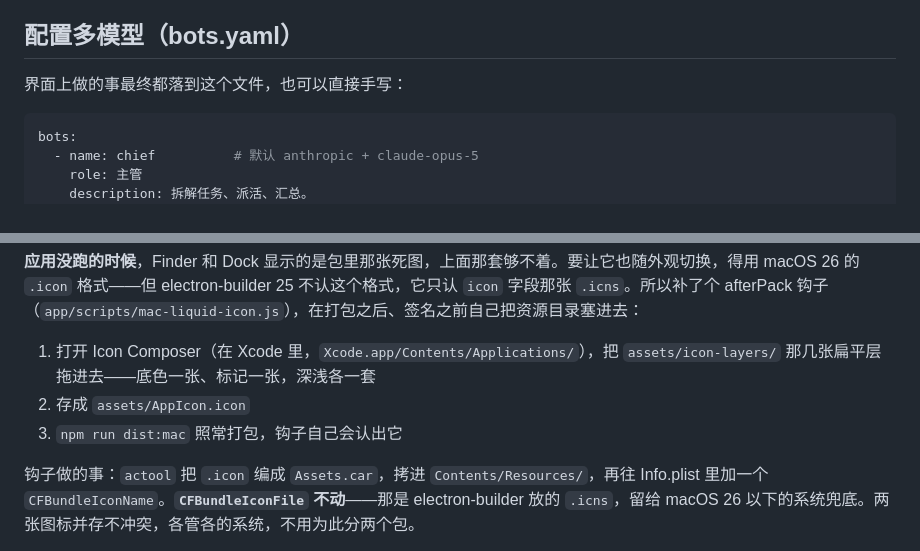
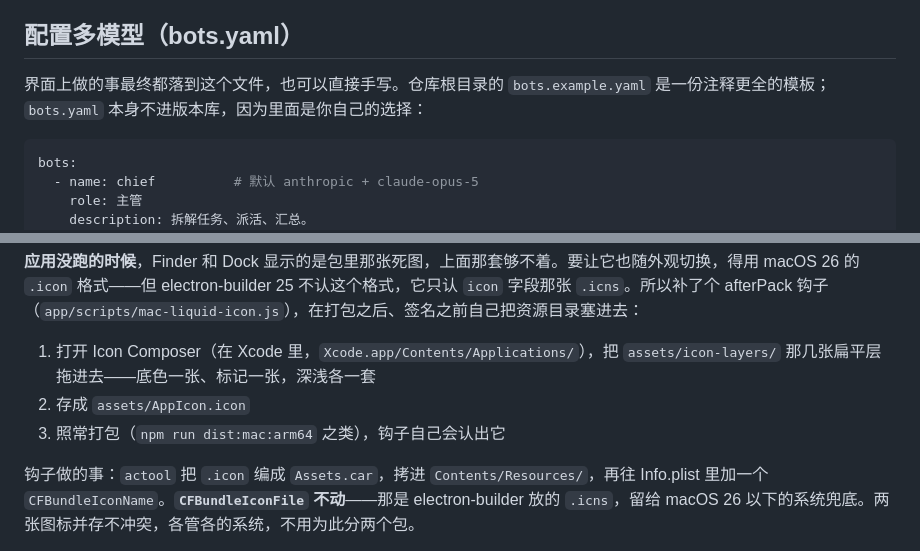
Before and after one commit to superboyyy/bot-bureau, a Markdown page: README.zh-CN.md, 2 parts joined by grey strips. Rendered like a GitHub page.

````diff
--- a/README.zh-CN.md
+++ b/README.zh-CN.md
@@ -170,7 +170,7 @@ bot 干活时哪些动作要先问你，分四档。**边界都是引擎真能
 
 ## 配置多模型（bots.yaml）
 
-界面上做的事最终都落到这个文件，也可以直接手写：
+界面上做的事最终都落到这个文件，也可以直接手写。仓库根目录的 `bots.example.yaml` 是一份注释更全的模板；`bots.yaml` 本身不进版本库，因为里面是你自己的选择：
 
 ```yaml
 bots:
@@ -270,7 +270,7 @@ bots.example.yaml        团队定义模板（拷成 bots.yaml 用；后者不
 
 1. 打开 Icon Composer（在 Xcode 里，`Xcode.app/Contents/Applications/`），把 `assets/icon-layers/` 那几张扁平层拖进去——底色一张、标记一张，深浅各一套
 2. 存成 `assets/AppIcon.icon`
-3. `npm run dist:mac` 照常打包，钩子自己会认出它
+3. 照常打包（`npm run dist:mac:arm64` 之类），钩子自己会认出它
 
 钩子做的事：`actool` 把 `.icon` 编成 `Assets.car`，拷进 `Contents/Resources/`，再往 Info.plist 里加一个 `CFBundleIconName`。**`CFBundleIconFile` 不动**——那是 electron-builder 放的 `.icns`，留给 macOS 26 以下的系统兜底。两张图标并存不冲突，各管各的系统，不用为此分两个包。
 
````
Also changed, not shown: other parts of README.zh-CN.md (+9 -6 lines), README.md (+9 -6 lines).
